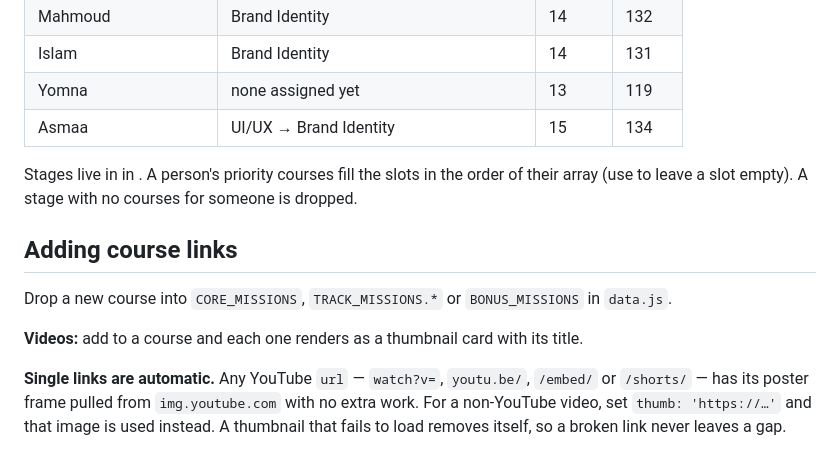
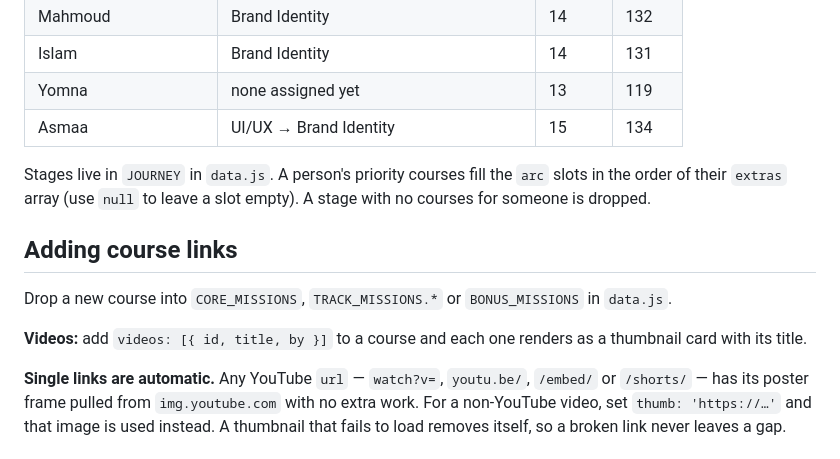
Before and after one commit to Mohamed-sr-Designer/osolutions-origins, a Markdown page: README.md, the part around the change. Rendered like a GitHub page.

Commit message:
Fix README code spans
Co-Authored-By: Claude Sonnet 5.5 <noreply@anthropic.com>

```diff
--- a/README.md
+++ b/README.md
@@ -66,14 +66,14 @@ and per person (about 9 to 10 hours a week across 13 weeks). **Every track is ca
 | Yomna | none assigned yet | 13 | 119 |
 | Asmaa | UI/UX → Brand Identity | 15 | 134 |
 
-Stages live in  in . A person's priority courses fill the  slots in the order
-of their  array (use  to leave a slot empty). A stage with no courses for someone is dropped.
+Stages live in `JOURNEY` in `data.js`. A person's priority courses fill the `arc` slots in the order
+of their `extras` array (use `null` to leave a slot empty). A stage with no courses for someone is dropped.
 
 ## Adding course links
 
 Drop a new course into `CORE_MISSIONS`, `TRACK_MISSIONS.*` or `BONUS_MISSIONS` in `data.js`.
 
-**Videos:** add  to a course and each one renders as a thumbnail card with its title.
+**Videos:** add `videos: [{ id, title, by }]` to a course and each one renders as a thumbnail card with its title.
 
 **Single links are automatic.** Any YouTube `url` — `watch?v=`, `youtu.be/`, `/embed/`
 or `/shorts/` — has its poster frame pulled from `img.youtube.com` with no extra work.
```
